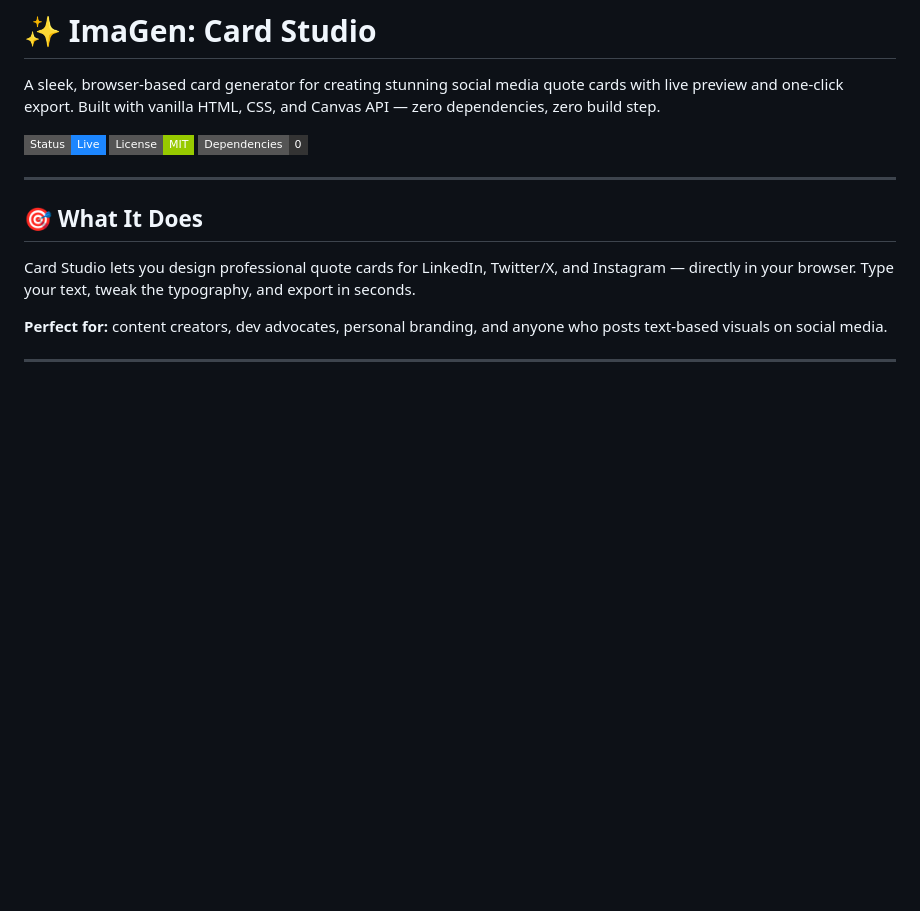
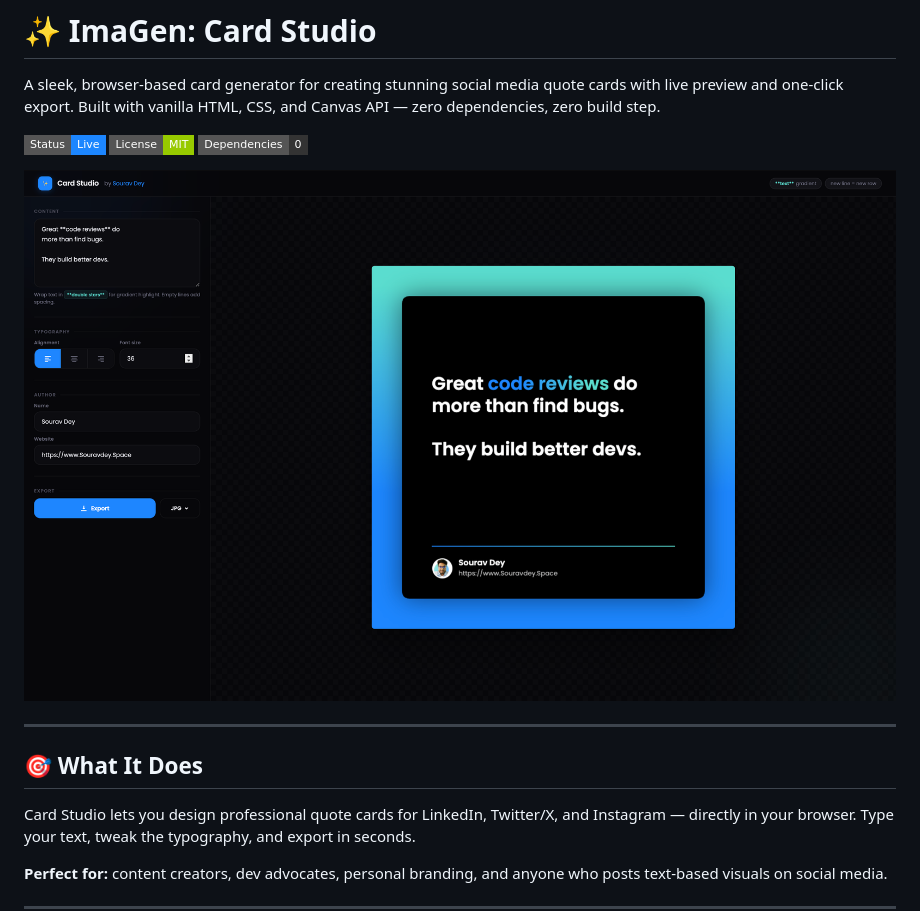
Before and after one commit to Souravdey777/imagen, a Markdown page: README.md, the part around the change. Rendered like a GitHub page; badges without logos; blank space fills up the shorter version.

Commit message:
Add preview image to README
Added a preview image for the ImaGen Card Studio.

```diff
--- a/README.md
+++ b/README.md
@@ -4,6 +4,7 @@ A sleek, browser-based card generator for creating stunning social media quote c
 
 ![Card Studio Preview](https://img.shields.io/badge/Status-Live-1C86FF?style=flat-square) ![License](https://img.shields.io/badge/License-MIT-green?style=flat-square) ![Zero Dependencies](https://img.shields.io/badge/Dependencies-0-333?style=flat-square)
 
+![ImaGen Card Studio Preview](./Screenshot.png)
 
 ---
 
```
